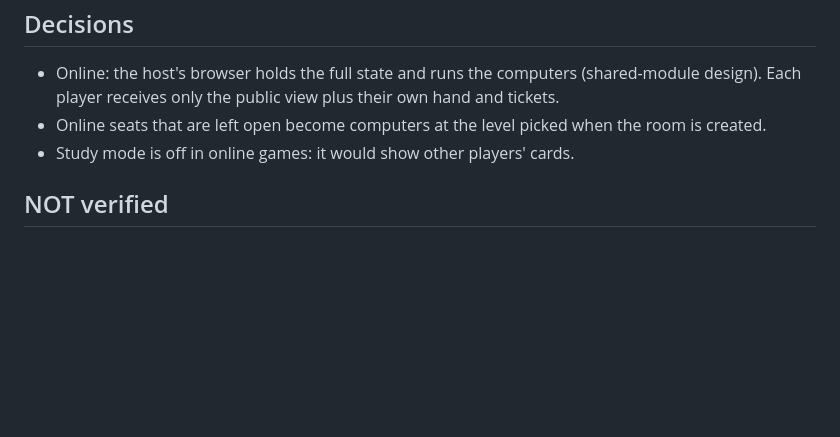
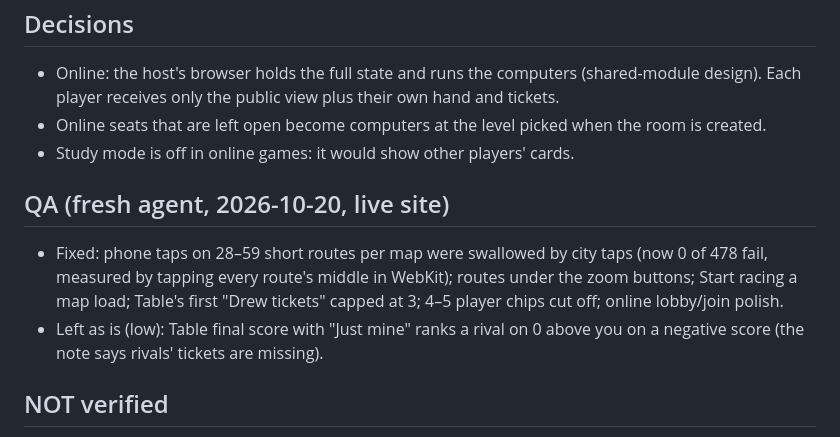
Before and after one commit to TimothyHadfield/ticket-to-ride, a Markdown page: progress.md, the part around the change. GitHub-like rendering; blank space fills up the shorter version.

Commit message:
progress: QA results
Co-Authored-By: Claude Opus 5.5 (1M context) <noreply@anthropic.com>

```diff
--- a/progress.md
+++ b/progress.md
@@ -45,6 +45,10 @@ Measured computer strength (data/strength.json, 1000 games per pairing, 2 player
 - Online seats that are left open become computers at the level picked when the room is created.
 - Study mode is off in online games: it would show other players' cards.
 
+## QA (fresh agent, 2026-10-20, live site)
+- Fixed: phone taps on 28–59 short routes per map were swallowed by city taps (now 0 of 478 fail, measured by tapping every route's middle in WebKit); routes under the zoom buttons; Start racing a map load; Table's first "Drew tickets" capped at 3; 4–5 player chips cut off; online lobby/join polish.
+- Left as is (low): Table final score with "Just mine" ranks a rival on 0 above you on a negative score (the note says rivals' tickets are missing).
+
 ## NOT verified
 - Online play with a real second iPhone (verified only with two headless WebKit iPhones against the real Firebase project).
 - Online rooms of 3–5 people (only 2 tested end-to-end; the game object is tested for every count in node).
```
